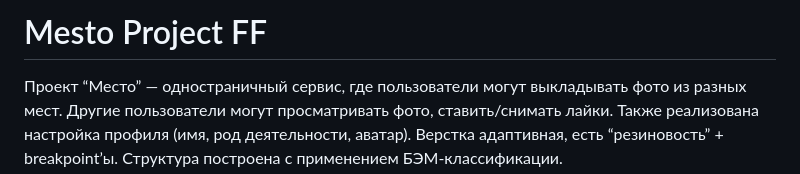
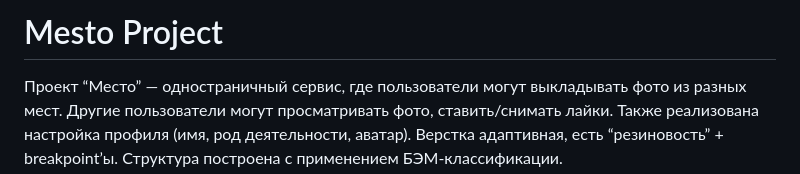
Before and after one commit to MislanGigisly/mesto-project-ff, a Markdown page: README.md, the part around the change. Drawn GitHub-style.

```diff
--- a/README.md
+++ b/README.md
@@ -1,4 +1,4 @@
-# Mesto Project FF
+# Mesto Project
 
 Проект “Место” — одностраничный сервис, где пользователи могут выкладывать фото из разных мест. Другие пользователи могут просматривать фото, ставить/снимать лайки. Также реализована настройка профиля (имя, род деятельности, аватар). Верстка адаптивная, есть “резиновость” + breakpoint’ы. Структура построена с применением БЭМ-классификации.
 
```
